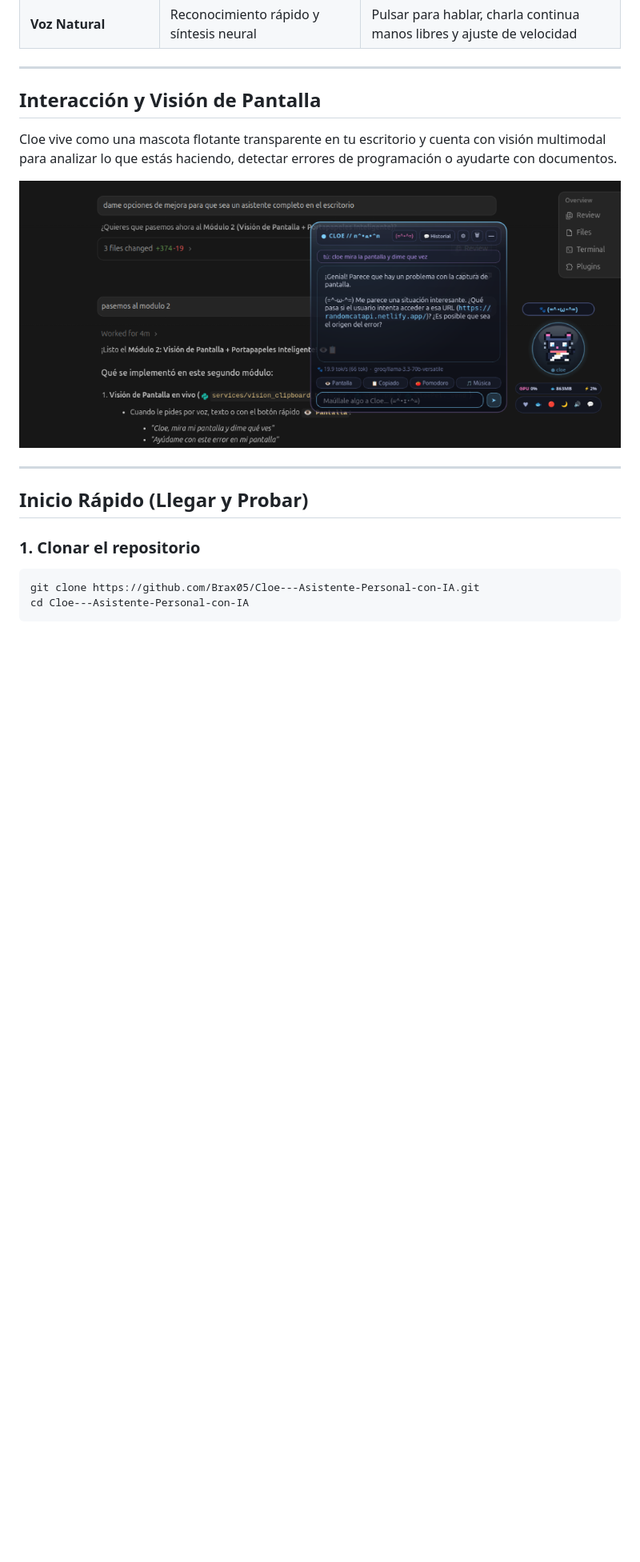
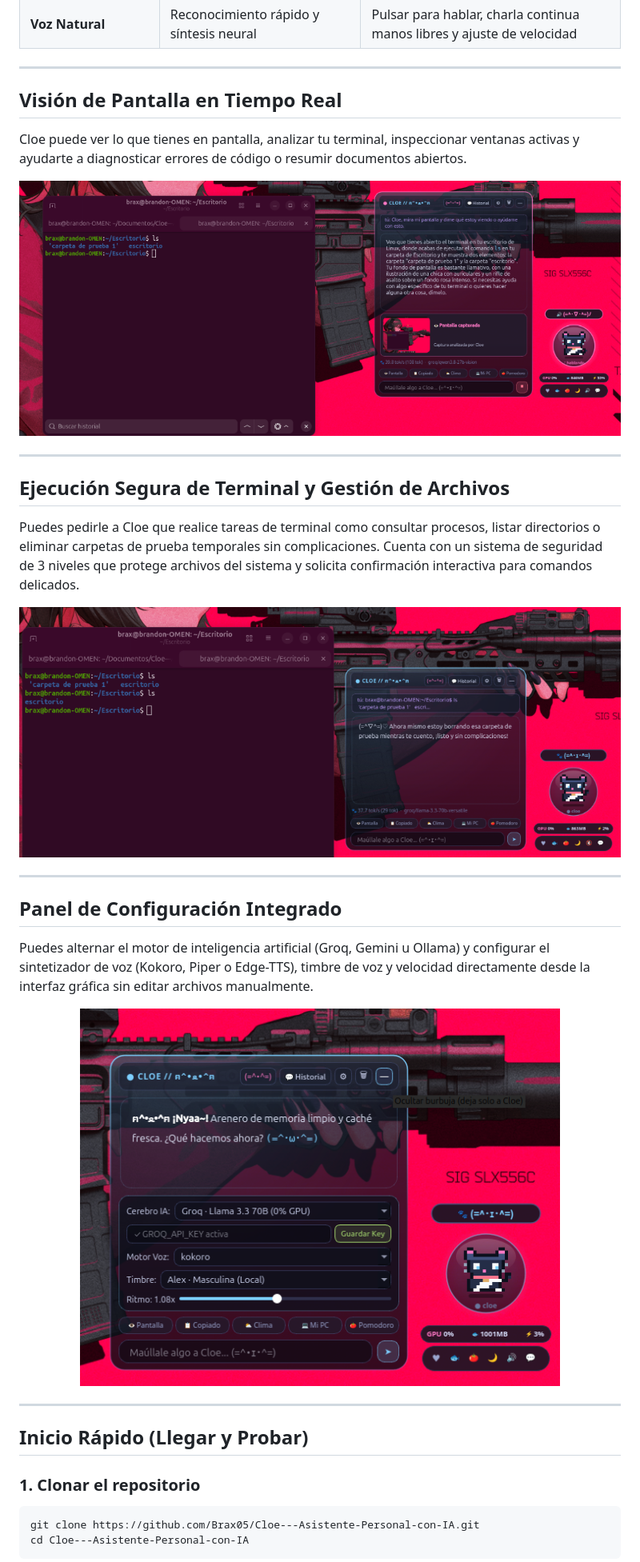
Before and after one commit to Brax05/Cloe---Asistente-Personal-con-IA, a Markdown page: README.md, the part around one of its changes. Shown at 80% size. Drawn GitHub-style; pictures changed too: assets/cloe_configuracion.png (added), assets/cloe_escritorio_vision.png (deleted), assets/cloe_terminal_borrado.png (added); blank space fills up the shorter version.

Commit message:
docs: actualizar capturas reales de visión de pantalla, configuración y borrado en terminal

```diff
--- a/README.md
+++ b/README.md
@@ -23,12 +23,32 @@ Asistente personal de escritorio para Linux con IA multimodal, voz fluida, visi
 
 ---
 
-## Interacción y Visión de Pantalla
+## Visión de Pantalla en Tiempo Real
 
-Cloe vive como una mascota flotante transparente en tu escritorio y cuenta con visión multimodal para analizar lo que estás haciendo, detectar errores de programación o ayudarte con documentos.
+Cloe puede ver lo que tienes en pantalla, analizar tu terminal, inspeccionar ventanas activas y ayudarte a diagnosticar errores de código o resumir documentos abiertos.
 
 <p align="center">
-  <img src="assets/cloe_escritorio_vision.png" alt="Cloe analizando la pantalla completa y la ventana activa del usuario" width="780"/>
+  <img src="assets/cloe_vision_pantalla.png" alt="Cloe analizando en tiempo real la pantalla y el contenido del terminal del usuario" width="780"/>
+</p>
+
+---
+
+## Ejecución Segura de Terminal y Gestión de Archivos
+
+Puedes pedirle a Cloe que realice tareas de terminal como consultar procesos, listar directorios o eliminar carpetas de prueba temporales sin complicaciones. Cuenta con un sistema de seguridad de 3 niveles que protege archivos del sistema y solicita confirmación interactiva para comandos delicados.
+
+<p align="center">
+  <img src="assets/cloe_terminal_borrado.png" alt="Cloe eliminando de forma segura una carpeta de prueba a petición del usuario en el terminal" width="780"/>
+</p>
+
+---
+
+## Panel de Configuración Integrado
+
+Puedes alternar el motor de inteligencia artificial (Groq, Gemini u Ollama) y configurar el sintetizador de voz (Kokoro, Piper o Edge-TTS), timbre de voz y velocidad directamente desde la interfaz gráfica sin editar archivos manualmente.
+
+<p align="center">
+  <img src="assets/cloe_configuracion.png" alt="Panel de ajustes de Cloe para seleccionar modelo de IA, motor de voz y velocidad" width="600"/>
 </p>
 
 ---
```
Also changed, not shown: other parts of README.md (+3 -2 lines).
